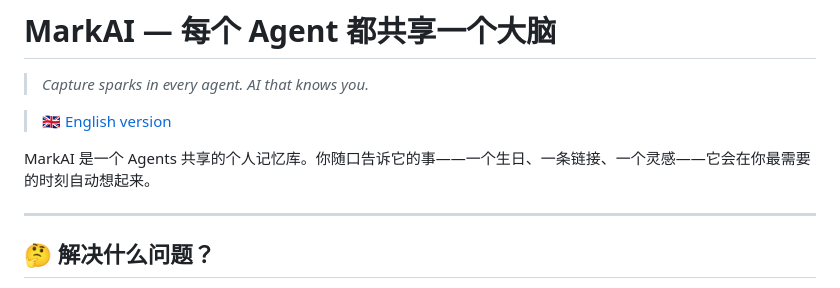
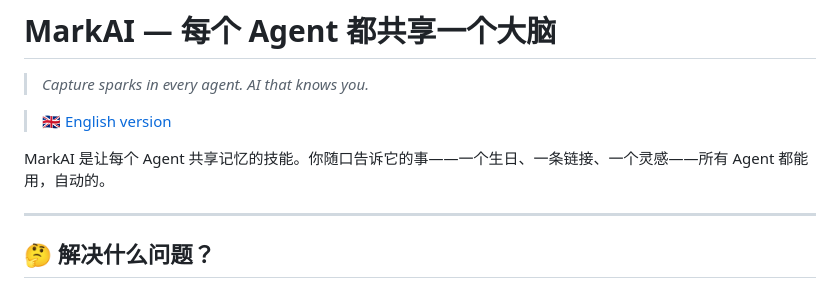
Before and after one commit to brickhu/markai, a Markdown page: README_CN.md, the part around the change. Rendered like a GitHub page.

```diff
--- a/README_CN.md
+++ b/README_CN.md
@@ -8,7 +8,7 @@
 
 > 🇬🇧 [English version](README.md)
 
-MarkAI 是一个 Agents 共享的个人记忆库。你随口告诉它的事——一个生日、一条链接、一个灵感——它会在你最需要的时刻自动想起来。
+MarkAI 是让每个 Agent 共享记忆的技能。你随口告诉它的事——一个生日、一条链接、一个灵感——所有 Agent 都能用，自动的。
 
 ---
 
```
Also changed, not shown: README.md (+1 -1 lines).
